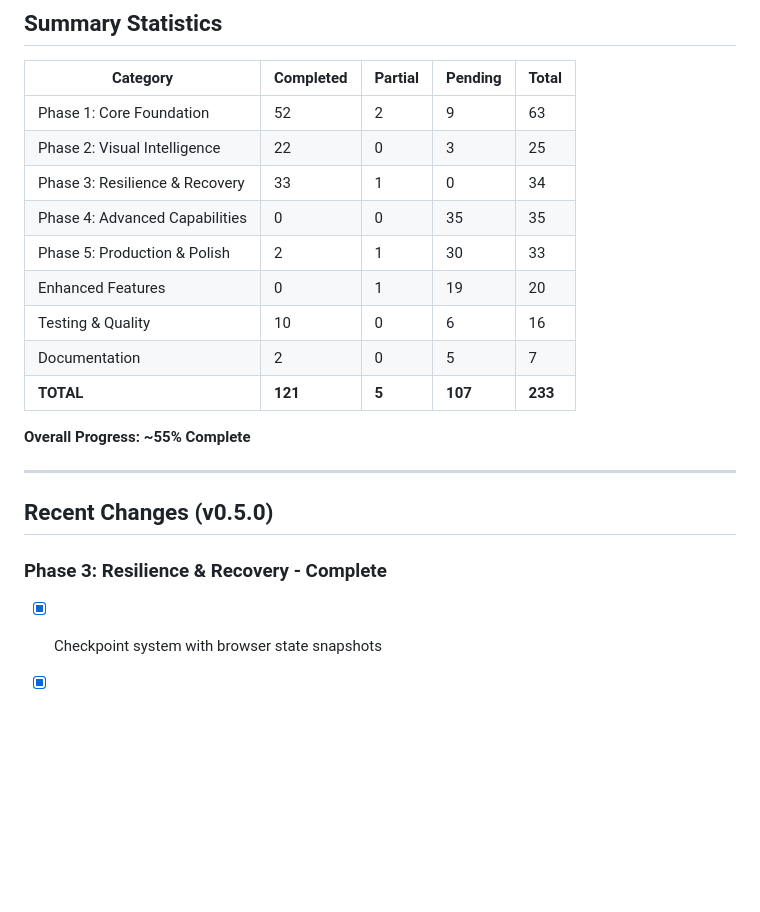
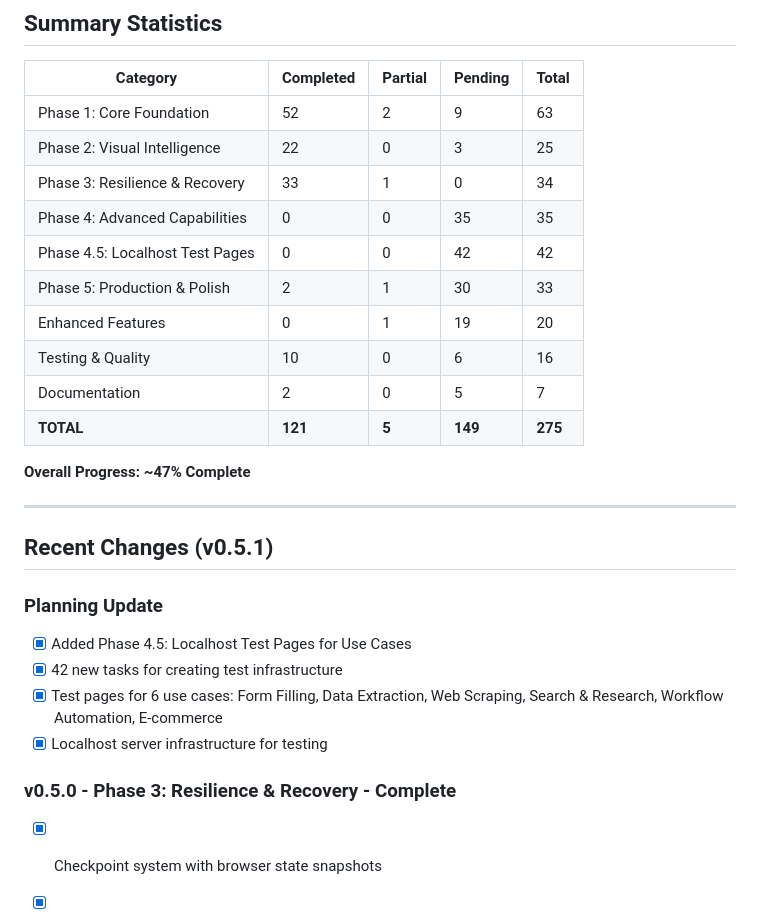
Before and after one commit to justroflanGitHub/b-agent, a Markdown page: todo.md, the part around one of its changes. Rendered like a GitHub page; blank space fills up the shorter version.

```diff
--- a/todo.md
+++ b/todo.md
@@ -407,19 +520,26 @@
 | Phase 2: Visual Intelligence | 22 | 0 | 3 | 25 |
 | Phase 3: Resilience & Recovery | 33 | 1 | 0 | 34 |
 | Phase 4: Advanced Capabilities | 0 | 0 | 35 | 35 |
+| Phase 4.5: Localhost Test Pages | 0 | 0 | 42 | 42 |
 | Phase 5: Production & Polish | 2 | 1 | 30 | 33 |
 | Enhanced Features | 0 | 1 | 19 | 20 |
 | Testing & Quality | 10 | 0 | 6 | 16 |
 | Documentation | 2 | 0 | 5 | 7 |
-| **TOTAL** | **121** | **5** | **107** | **233** |
+| **TOTAL** | **121** | **5** | **149** | **275** |
 
-**Overall Progress: ~55% Complete**
+**Overall Progress: ~47% Complete**
 
 ---
 
-## Recent Changes (v0.5.0)
+## Recent Changes (v0.5.1)
 
-### Phase 3: Resilience & Recovery - Complete
+### Planning Update
+- [x] Added Phase 4.5: Localhost Test Pages for Use Cases
+- [x] 42 new tasks for creating test infrastructure
+- [x] Test pages for 6 use cases: Form Filling, Data Extraction, Web Scraping, Search & Research, Workflow Automation, E-commerce
+- [x] Localhost server infrastructure for testing
+
+### v0.5.0 - Phase 3: Resilience & Recovery - Complete
 - [x] Checkpoint system with browser state snapshots
 - [x] Fallback strategy system with error classification
 - [x] State stack for multi-level rollback
```
Also changed, not shown: other parts of todo.md (+113 -0 lines), CHANGELOG.md (+34 -1 lines).
